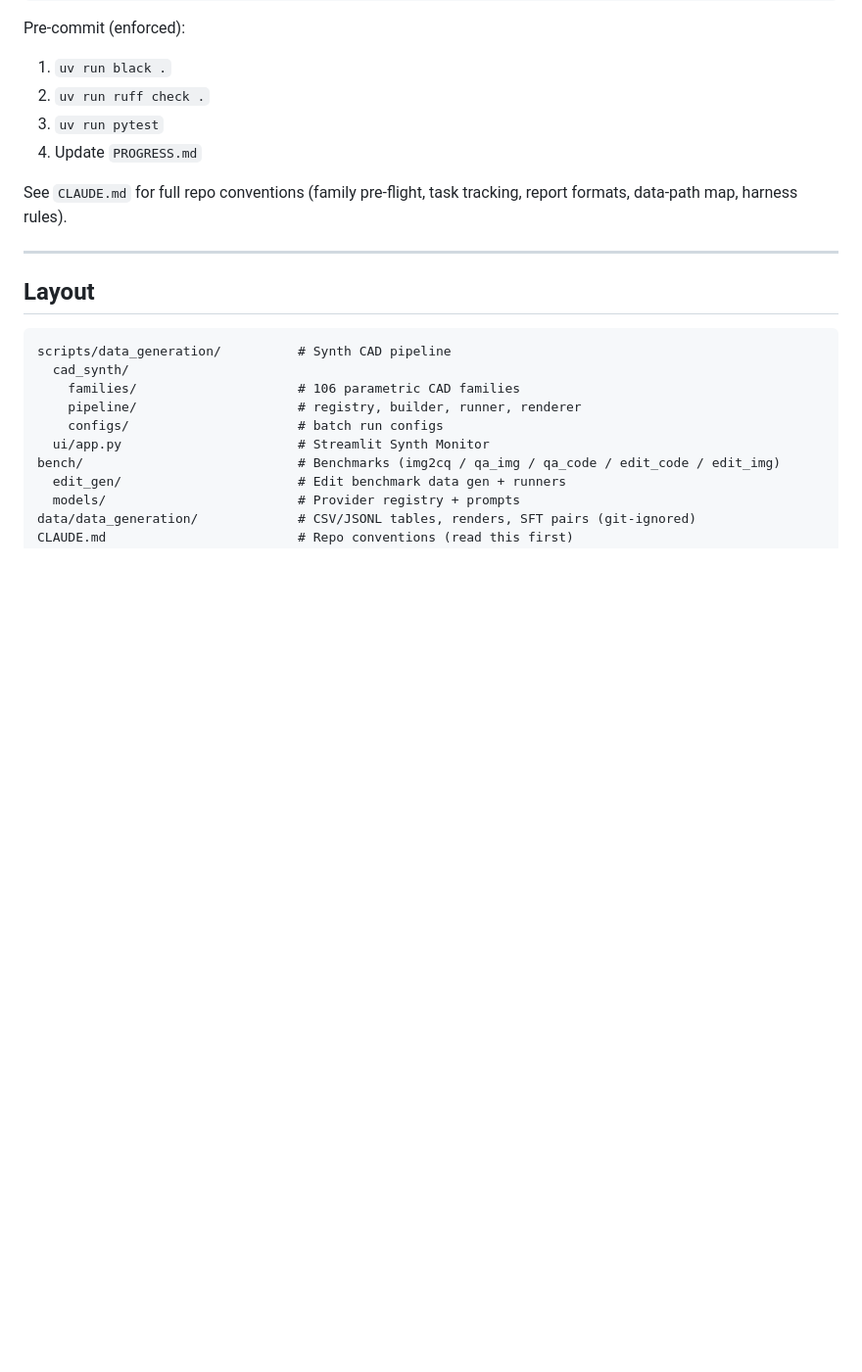
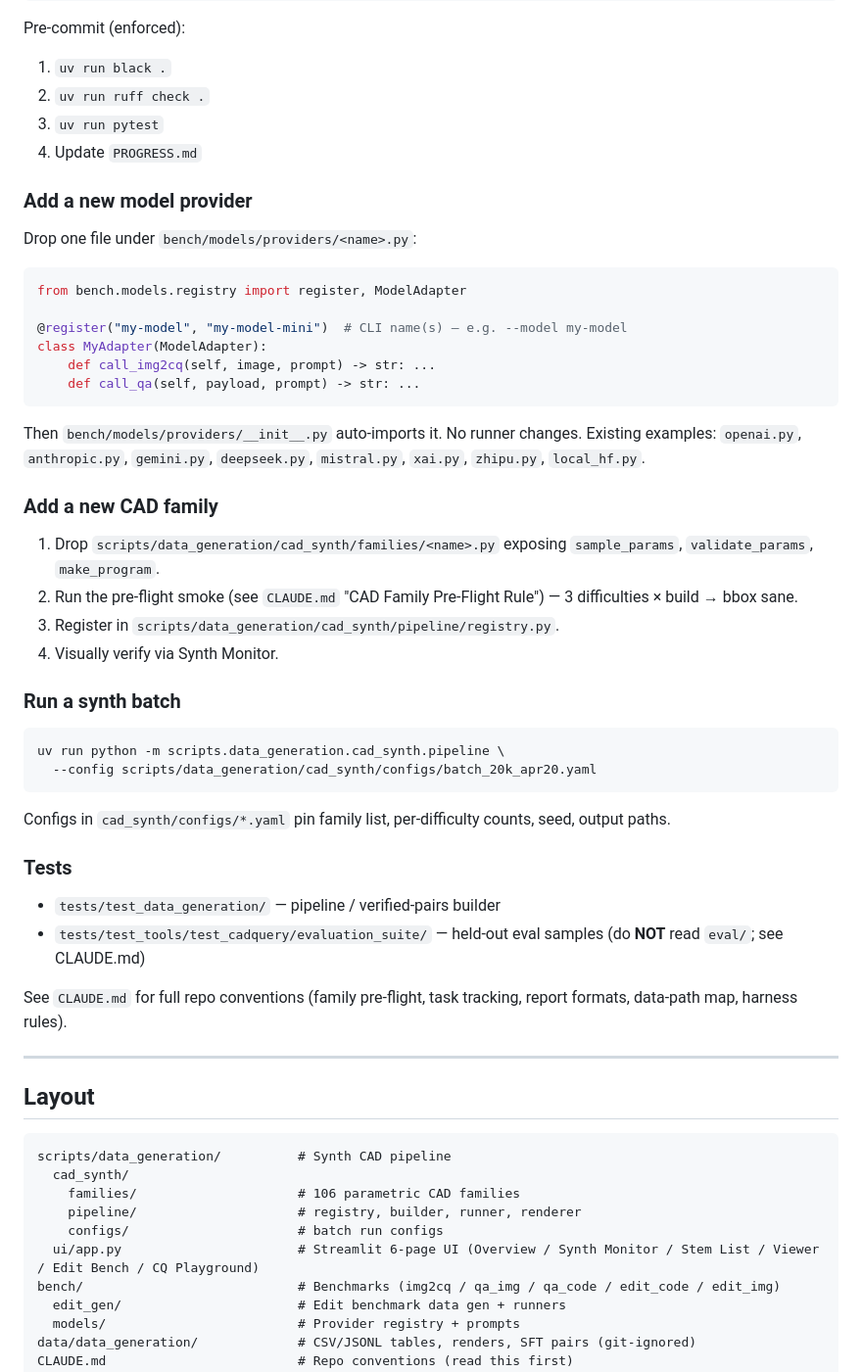
Before and after one commit to HaozheZhang6/Cadance, a Markdown page: README.md, the part around one of its changes. Shown at 98% size. Drawn GitHub-style; blank space fills up the shorter version.

Commit message:
README: 加 UI 6-page 页表 + dev 加 provider/family/batch 速查 + layout 更新

````diff
--- a/README.md
+++ b/README.md
@@ -156,6 +167,43 @@ Pre-commit (enforced):
 3. `uv run pytest`
 4. Update `PROGRESS.md`
 
+### Add a new model provider
+
+Drop one file under `bench/models/providers/<name>.py`:
+
+```python
+from bench.models.registry import register, ModelAdapter
+
+@register("my-model", "my-model-mini")  # CLI name(s) — e.g. --model my-model
+class MyAdapter(ModelAdapter):
+    def call_img2cq(self, image, prompt) -> str: ...
+    def call_qa(self, payload, prompt) -> str: ...
+```
+
+Then `bench/models/providers/__init__.py` auto-imports it. No runner changes.
+Existing examples: `openai.py`, `anthropic.py`, `gemini.py`, `deepseek.py`, `mistral.py`, `xai.py`, `zhipu.py`, `local_hf.py`.
+
+### Add a new CAD family
+
+1. Drop `scripts/data_generation/cad_synth/families/<name>.py` exposing `sample_params`, `validate_params`, `make_program`.
+2. Run the pre-flight smoke (see `CLAUDE.md` "CAD Family Pre-Flight Rule") — 3 difficulties × build → bbox sane.
+3. Register in `scripts/data_generation/cad_synth/pipeline/registry.py`.
+4. Visually verify via Synth Monitor.
+
+### Run a synth batch
+
+```bash
+uv run python -m scripts.data_generation.cad_synth.pipeline \
+  --config scripts/data_generation/cad_synth/configs/batch_20k_apr20.yaml
+```
+
+Configs in `cad_synth/configs/*.yaml` pin family list, per-difficulty counts, seed, output paths.
+
+### Tests
+
+- `tests/test_data_generation/` — pipeline / verified-pairs builder
+- `tests/test_tools/test_cadquery/evaluation_suite/` — held-out eval samples (do **NOT** read `eval/`; see CLAUDE.md)
+
 See `CLAUDE.md` for full repo conventions (family pre-flight, task tracking, report formats, data-path map, harness rules).
 
 ---
@@ -168,7 +216,7 @@ scripts/data_generation/          # Synth CAD pipeline
     families/                     # 106 parametric CAD families
     pipeline/                     # registry, builder, runner, renderer
     configs/                      # batch run configs
-  ui/app.py                       # Streamlit Synth Monitor
+  ui/app.py                       # Streamlit 6-page UI (Overview / Synth Monitor / Stem List / Viewer / Edit Bench / CQ Playground)
 bench/                            # Benchmarks (img2cq / qa_img / qa_code / edit_code / edit_img)
   edit_gen/                       # Edit benchmark data gen + runners
   models/                         # Provider registry + prompts
````
Also changed, not shown: other parts of README.md (+14 -3 lines).
